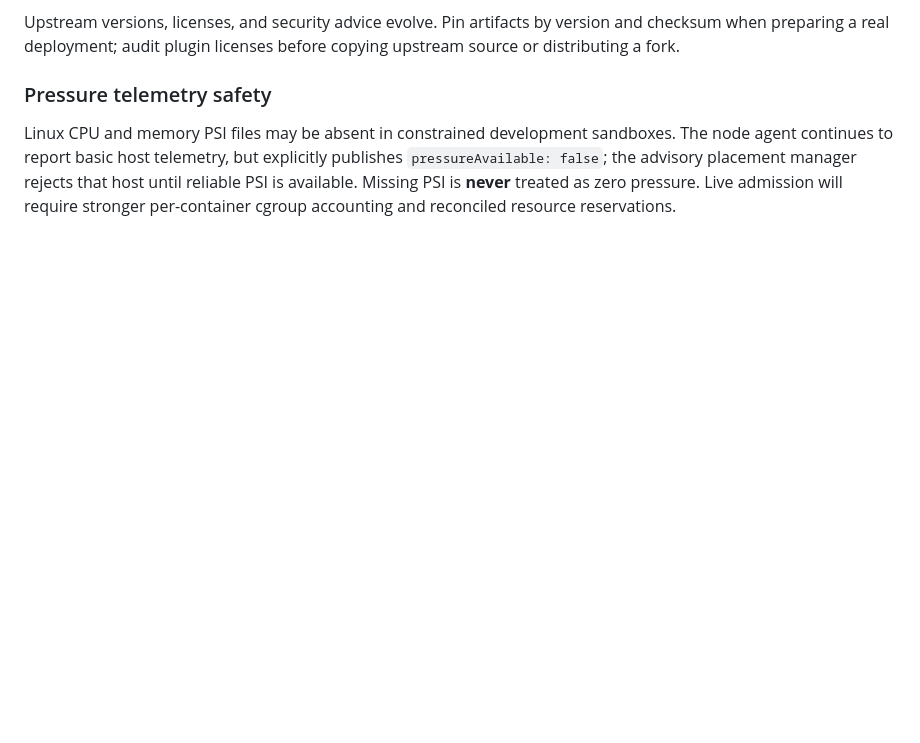
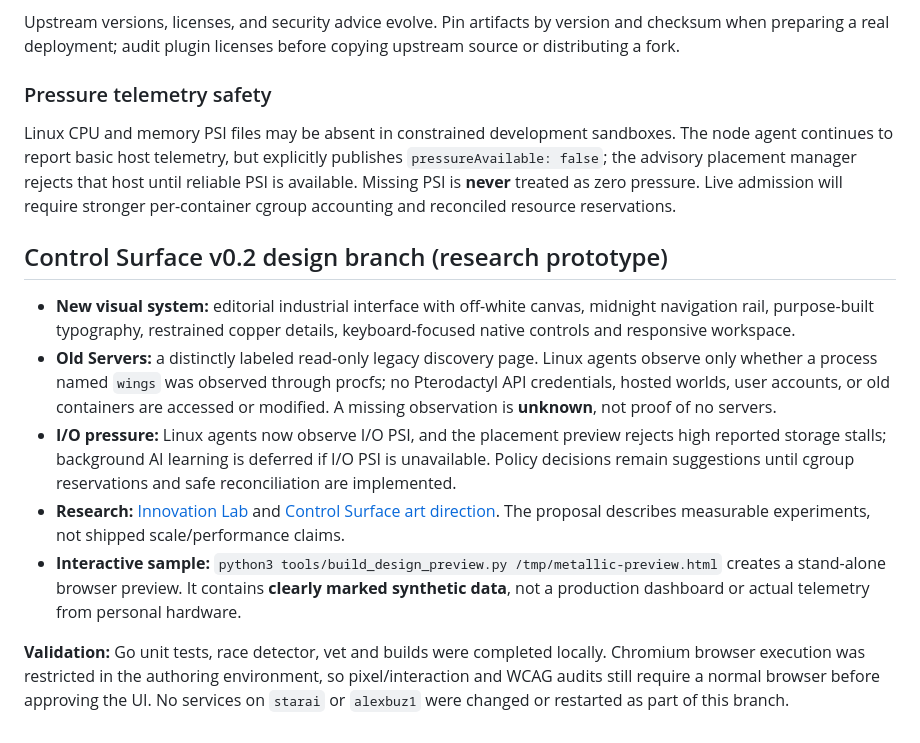
Before and after one commit to oncoursemail/Metallic-MC, a Markdown page: README.md, the part around the change. GitHub-like rendering; blank space fills up the shorter version.

Commit message:
docs: record v0.2 design prototype status, migration safeguards and validation limits

```diff
--- a/README.md
+++ b/README.md
@@ -107,3 +107,14 @@ Upstream versions, licenses, and security advice evolve. Pin artifacts by versio
 ### Pressure telemetry safety
 
 Linux CPU and memory PSI files may be absent in constrained development sandboxes. The node agent continues to report basic host telemetry, but explicitly publishes `pressureAvailable: false`; the advisory placement manager rejects that host until reliable PSI is available. Missing PSI is **never** treated as zero pressure. Live admission will require stronger per-container cgroup accounting and reconciled resource reservations.
+
+
+## Control Surface v0.2 design branch (research prototype)
+
+- **New visual system:** editorial industrial interface with off-white canvas, midnight navigation rail, purpose-built typography, restrained copper details, keyboard-focused native controls and responsive workspace.
+- **Old Servers:** a distinctly labeled read-only legacy discovery page. Linux agents observe only whether a process named `wings` was observed through procfs; no Pterodactyl API credentials, hosted worlds, user accounts, or old containers are accessed or modified. A missing observation is **unknown**, not proof of no servers.
+- **I/O pressure:** Linux agents now observe I/O PSI, and the placement preview rejects high reported storage stalls; background AI learning is deferred if I/O PSI is unavailable. Policy decisions remain suggestions until cgroup reservations and safe reconciliation are implemented.
+- **Research:** [Innovation Lab](docs/INNOVATION-LAB.md) and [Control Surface art direction](docs/design/CONTROL-SURFACE.md). The proposal describes measurable experiments, not shipped scale/performance claims.
+- **Interactive sample:** `python3 tools/build_design_preview.py /tmp/metallic-preview.html` creates a stand-alone browser preview. It contains **clearly marked synthetic data**, not a production dashboard or actual telemetry from personal hardware.
+
+**Validation:** Go unit tests, race detector, vet and builds were completed locally. Chromium browser execution was restricted in the authoring environment, so pixel/interaction and WCAG audits still require a normal browser before approving the UI. No services on `starai` or `alexbuz1` were changed or restarted as part of this branch.
```
